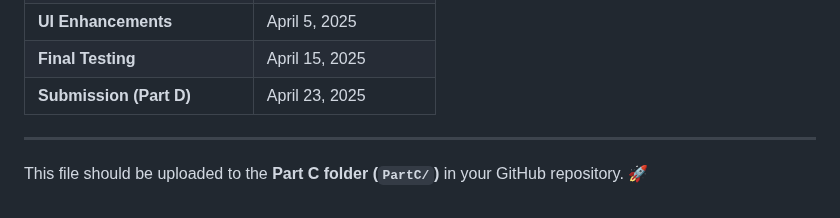
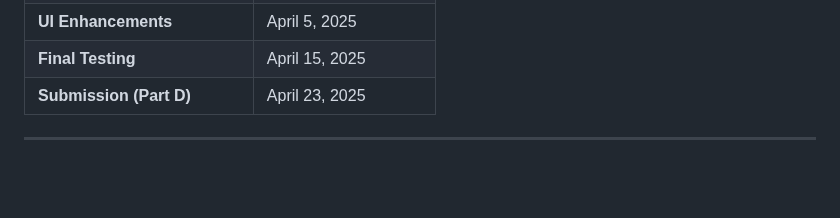
Before and after one commit to rogelg909/ist-303-team-A, a Markdown page: PART_C.md, the part around the change. Rendered like a GitHub page; blank space fills up the shorter version.

```diff
--- a/PART_C.md
+++ b/PART_C.md
@@ -119,5 +119,3 @@ The next milestone will **enhance functionality, scalability, and usability** to
 | **Submission (Part D)**          | April 23, 2025       |
 
 ---
-
-This file should be uploaded to the **Part C folder (`PartC/`)** in your GitHub repository. 🚀
```
